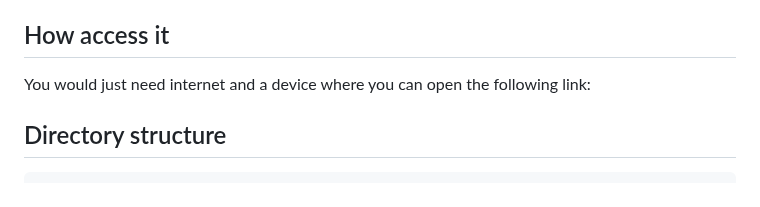
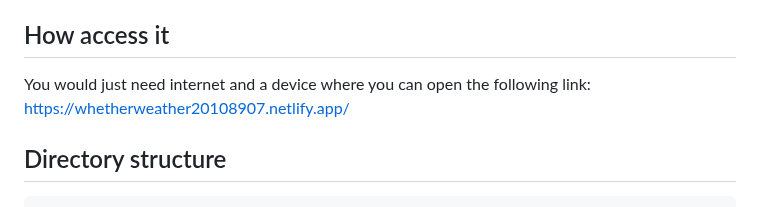
Before and after one commit to MCLOPFER/WebDev_Assignment2, a Markdown page: README.md, the part around the change. Rendered like a GitHub page.

Commit message:
Updated README.md link to live hosted website

````diff
--- a/README.md
+++ b/README.md
@@ -74,7 +74,7 @@ You can now access the website locally at http://localhost:8080/
 - Git
 
 ## How access it
-You would just need internet and a device where you can open the following link:
+You would just need internet and a device where you can open the following link: https://whetherweather20108907.netlify.app/
 
 ## Directory structure
 ``` console
````
